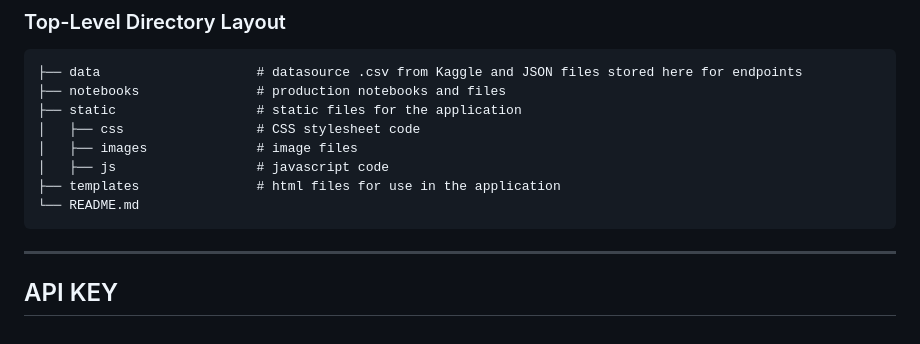
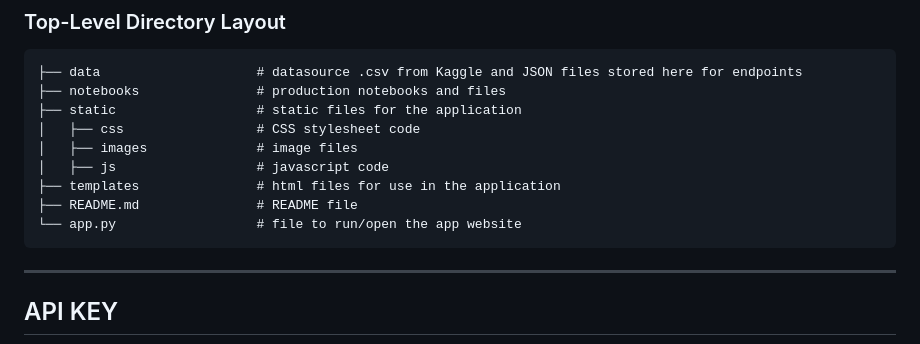
Before and after one commit to ksernett/DA_Job_Posting_Project, a Markdown page: README.md, the part around the change. Drawn GitHub-style.

```diff
--- a/README.md
+++ b/README.md
@@ -12,7 +12,8 @@ This project seeks to analyze job postings for data analytics positions in order
     │   ├── images              # image files
     │   ├── js                  # javascript code
     ├── templates               # html files for use in the application
-    └── README.md
+    ├── README.md               # README file
+    └── app.py                  # file to run/open the app website
 
 ----
 ## API KEY
```
